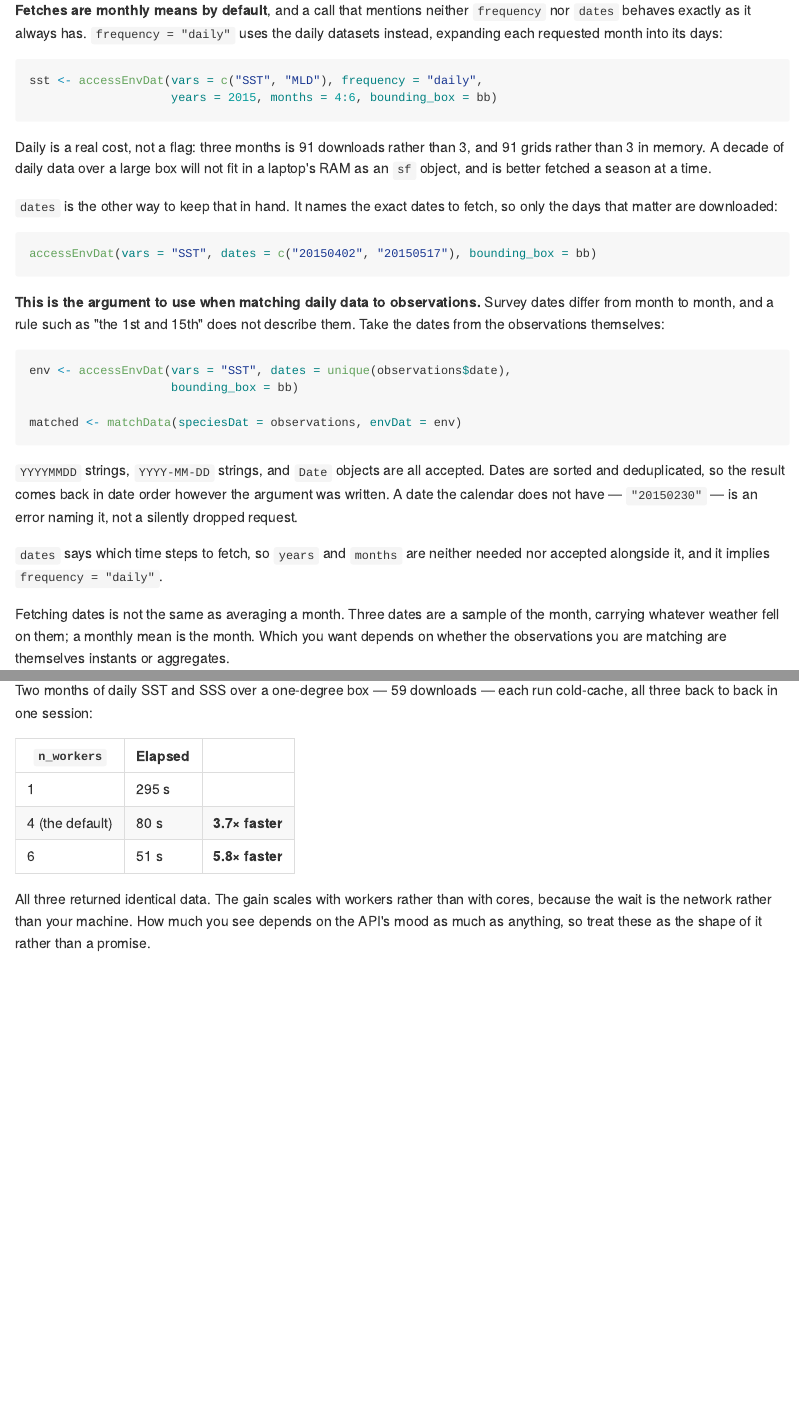
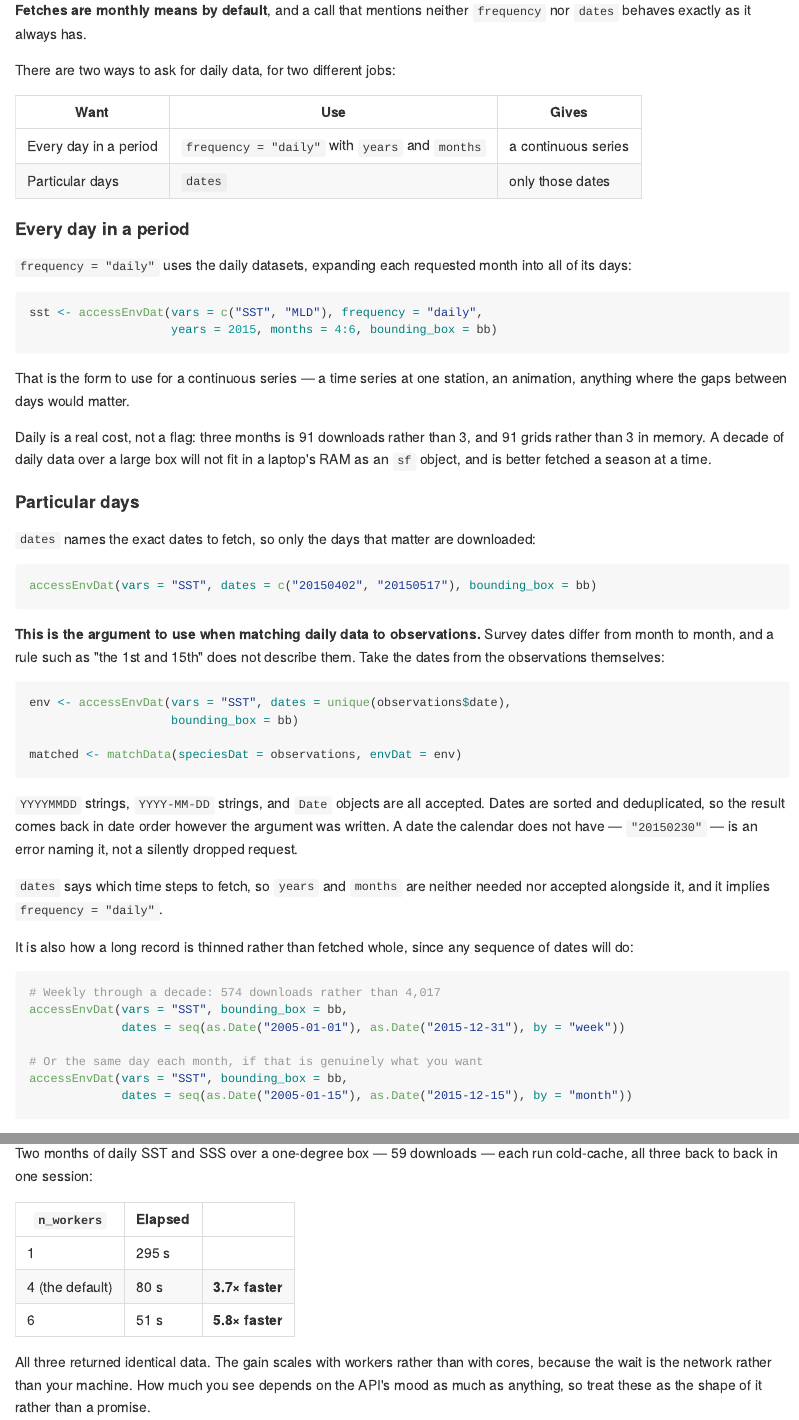
Before and after one commit to chross22/datamatch, an R Markdown document (README.Rmd): the page in a window 1100 px wide, from 2990 px down before the commit and from 3040 px down after it, so that both start at the same text, and a second part further down, joined at a grey line. The pictures show the output file README.md that the author committed with the source, drawn offline in the style of GitHub; folded parts are opened; long lines of code are wrapped; badge pictures from the web are left out.

Commit message:
Distinguish the two ways of asking for daily data (#22)
The section introduced frequency = "daily" and `dates` one after the
other without saying they answer different questions, so it read as two
routes to the same place with `dates` merely cheaper. The question that
prompted this - whether a date range still returns every day - is the
one the section failed to answer.

They are now contrasted up front and given a heading each. Every day of
a period is frequency = "daily" with years and months, for a continuous
series where the gaps between days would matter. Particular days is
`dates`, for matching observations.

Also documents `dates` as the way to thin a long record, which was
implied by "only the days that matter are downloaded" but never shown.
Any sequence works, so a decade weekly is one seq() call.

The counts in that example are checked rather than estimated: weekly
across 2005-2015 is 574 dates against 4,017 days, and parse_dates()
takes the Date vector seq() returns unchanged. I had written 4,018,
which was an off-by-one on an inclusive date range.

Co-authored-by: Claude Opus 5 <noreply@anthropic.com>

````diff
--- a/README.Rmd
+++ b/README.Rmd
@@ -162,21 +164,37 @@ matches to the nearest cell whatever its size.
 ### Monthly or daily
 
 **Fetches are monthly means by default**, and a call that mentions neither
-`frequency` nor `dates` behaves exactly as it always has. `frequency = "daily"`
-uses the daily datasets instead, expanding each requested month into its days:
+`frequency` nor `dates` behaves exactly as it always has.
+
+There are two ways to ask for daily data, for two different jobs:
+
+| Want | Use | Gives |
+|---|---|---|
+| Every day in a period | `frequency = "daily"` with `years` and `months` | a continuous series |
+| Particular days | `dates` | only those dates |
+
+#### Every day in a period
+
+`frequency = "daily"` uses the daily datasets, expanding each requested month
+into all of its days:
 
 ```{r quickstart-daily, eval = FALSE}
 sst <- accessEnvDat(vars = c("SST", "MLD"), frequency = "daily",
                     years = 2015, months = 4:6, bounding_box = bb)
 ```
 
+That is the form to use for a continuous series — a time series at one station,
+an animation, anything where the gaps between days would matter.
+
 Daily is a real cost, not a flag: three months is 91 downloads rather than 3,
 and 91 grids rather than 3 in memory. A decade of daily data over a large box
 will not fit in a laptop's RAM as an `sf` object, and is better fetched a season
 at a time.
 
-`dates` is the other way to keep that in hand. It names the exact dates to
-fetch, so only the days that matter are downloaded:
+#### Particular days
+
+`dates` names the exact dates to fetch, so only the days that matter are
+downloaded:
 
 ```{r quickstart-dates, eval = FALSE}
 accessEnvDat(vars = "SST", dates = c("20150402", "20150517"), bounding_box = bb)
@@ -200,6 +218,19 @@ an error naming it, not a silently dropped request.
 
 `dates` says which time steps to fetch, so `years` and `months` are neither
 needed nor accepted alongside it, and it implies `frequency = "daily"`.
+
+It is also how a long record is thinned rather than fetched whole, since any
+sequence of dates will do:
+
+```{r quickstart-dates-thin, eval = FALSE}
+# Weekly through a decade: 574 downloads rather than 4,017
+accessEnvDat(vars = "SST", bounding_box = bb,
+             dates = seq(as.Date("2005-01-01"), as.Date("2015-12-31"), by = "week"))
+
+# Or the same day each month, if that is genuinely what you want
+accessEnvDat(vars = "SST", bounding_box = bb,
+             dates = seq(as.Date("2005-01-15"), as.Date("2015-12-15"), by = "month"))
+```
 
 Fetching dates is not the same as averaging a month. Three dates are a sample of
 the month, carrying whatever weather fell on them; a monthly mean is the month.
````
Also changed, not shown: README.md, README.Rmd (4 more changed lines).
